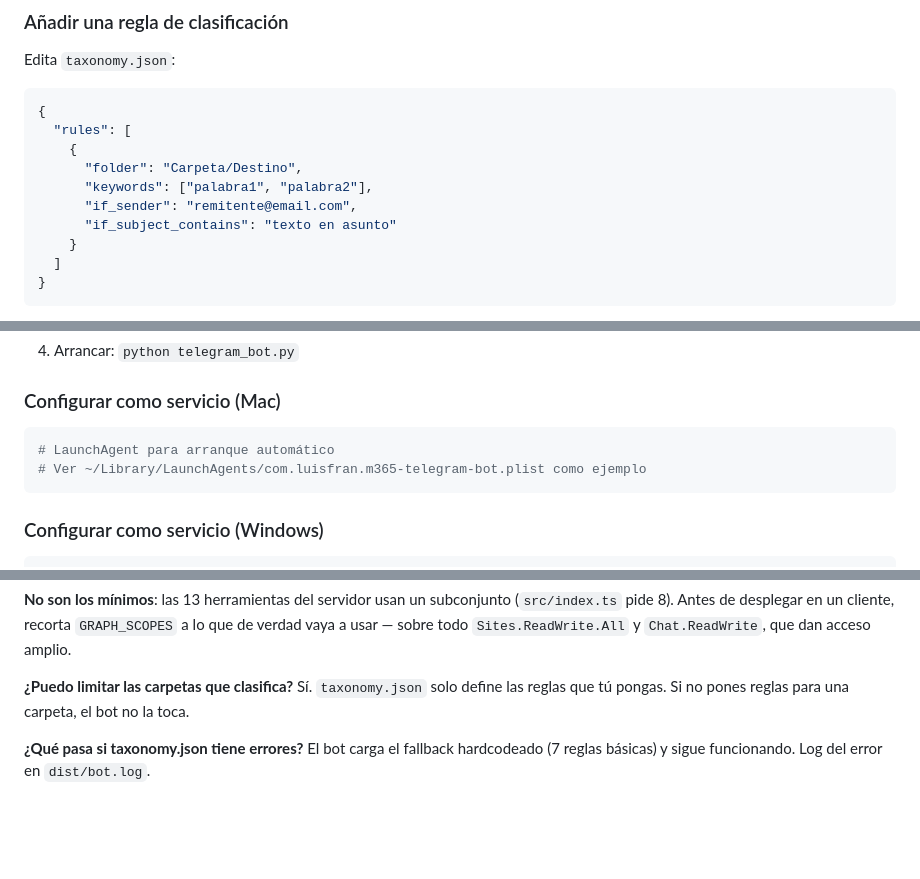
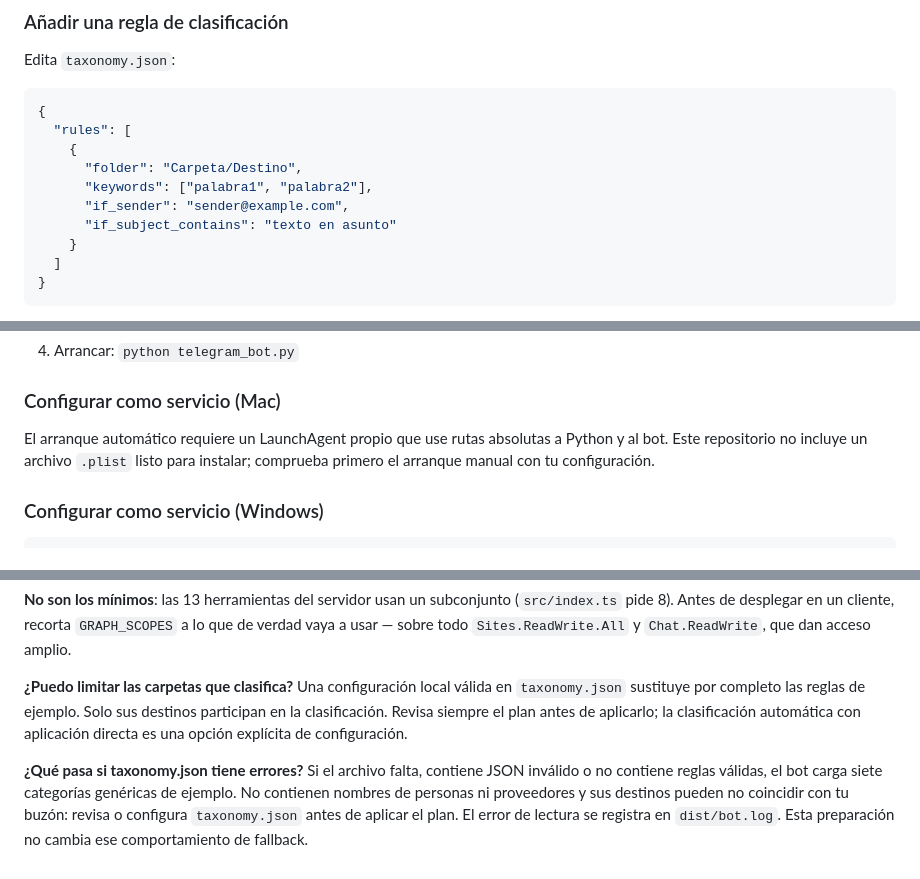
Before and after one commit to lfpalomaresg/m365-mcp-server, a Markdown page: docs/formacion-consultoria.md, 3 parts joined by grey strips. Rendered like a GitHub page; blank space fills up the shorter version.

Commit message:
Fix email sender and enhance configuration guidance
Updated email sender address and improved instructions for automatic startup and taxonomy.json configuration.

````diff
--- a/docs/formacion-consultoria.md
+++ b/docs/formacion-consultoria.md
@@ -114,7 +114,7 @@ Edita `taxonomy.json`:
     {
       "folder": "Carpeta/Destino",
       "keywords": ["palabra1", "palabra2"],
-      "if_sender": "remitente@email.com",
+      "if_sender": "sender@example.com",
       "if_subject_contains": "texto en asunto"
     }
   ]
@@ -190,10 +190,9 @@ TELEGRAM_ALLOWED_USER_ID=123456789
 4. Arrancar: `python telegram_bot.py`
 
 ### Configurar como servicio (Mac)
-```bash
-# LaunchAgent para arranque automático
-# Ver ~/Library/LaunchAgents/com.luisfran.m365-telegram-bot.plist como ejemplo
-```
+El arranque automático requiere un LaunchAgent propio que use rutas absolutas a
+Python y al bot. Este repositorio no incluye un archivo `.plist` listo para instalar;
+comprueba primero el arranque manual con tu configuración.
 
 ### Configurar como servicio (Windows)
 ```powershell
@@ -243,7 +242,14 @@ El MCP server corre en local y los tokens de Microsoft se guardan solo en tu dis
 **No son los mínimos**: las 13 herramientas del servidor usan un subconjunto (`src/index.ts` pide 8). Antes de desplegar en un cliente, recorta `GRAPH_SCOPES` a lo que de verdad vaya a usar — sobre todo `Sites.ReadWrite.All` y `Chat.ReadWrite`, que dan acceso amplio.
 
 **¿Puedo limitar las carpetas que clasifica?**
-Sí. `taxonomy.json` solo define las reglas que tú pongas. Si no pones reglas para una carpeta, el bot no la toca.
+Una configuración local válida en `taxonomy.json` sustituye por completo las reglas
+de ejemplo. Solo sus destinos participan en la clasificación. Revisa siempre el
+plan antes de aplicarlo; la clasificación automática con aplicación directa es
+una opción explícita de configuración.
 
 **¿Qué pasa si taxonomy.json tiene errores?**
-El bot carga el fallback hardcodeado (7 reglas básicas) y sigue funcionando. Log del error en `dist/bot.log`.
+Si el archivo falta, contiene JSON inválido o no contiene reglas válidas, el bot
+carga siete categorías genéricas de ejemplo. No contienen nombres de personas ni
+proveedores y sus destinos pueden no coincidir con tu buzón: revisa o configura
+`taxonomy.json` antes de aplicar el plan. El error de lectura se registra en
+`dist/bot.log`. Esta preparación no cambia ese comportamiento de fallback.
````
